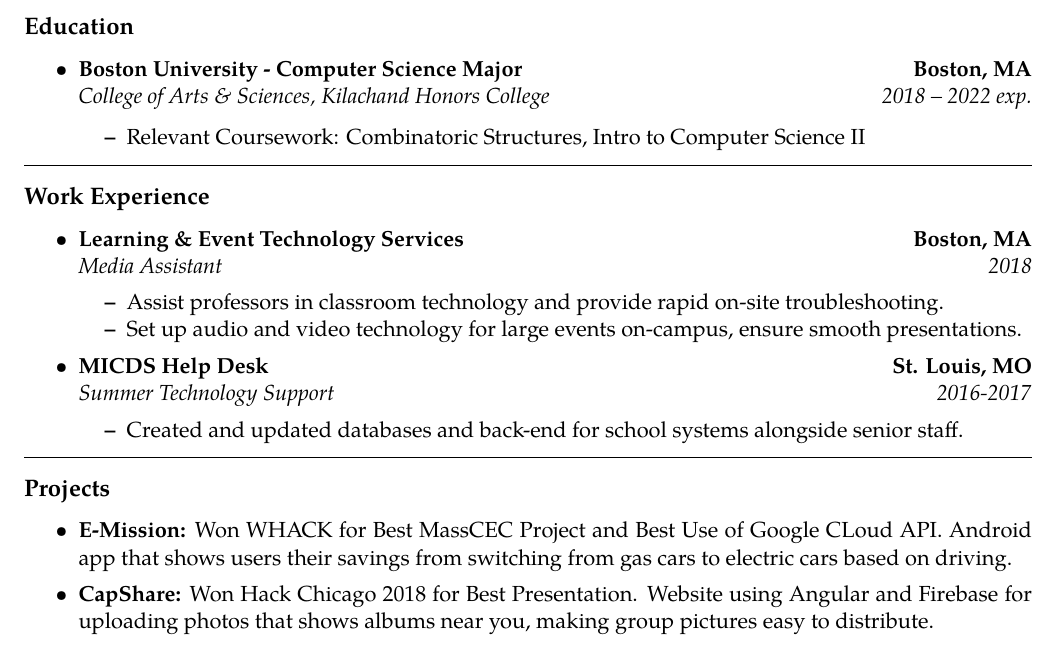
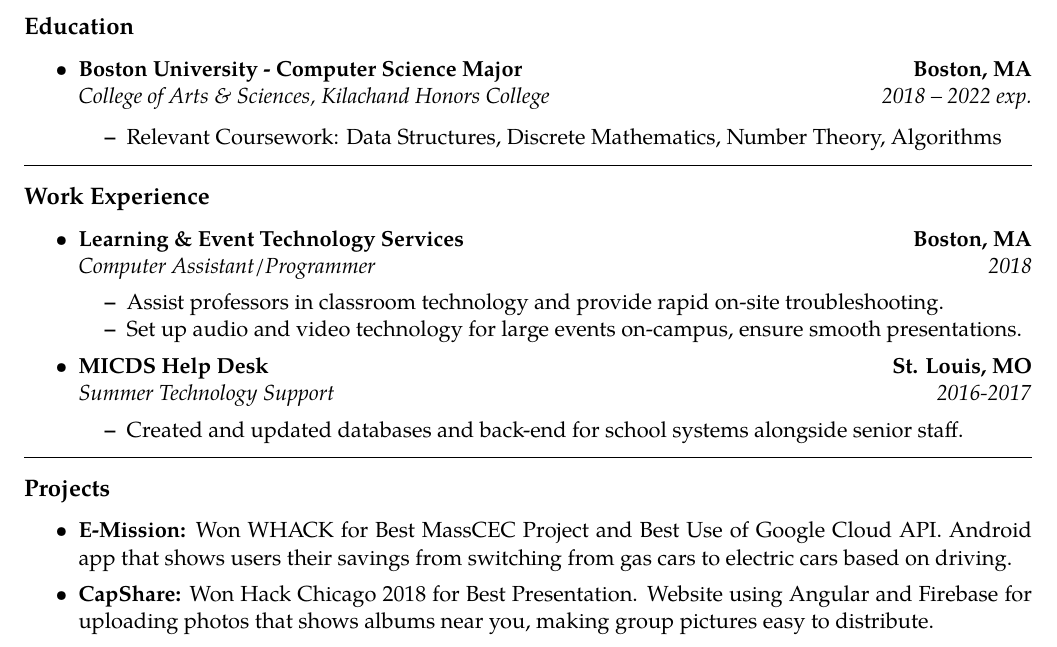
Before and after one commit to blabel3/Resume, a LaTeX CV (resume.tex): part of the page, cut so that both start at the same text. Compiled offline with pdfLaTeX.

Commit message:
Updated with more relevant class names

```diff
--- a/resume.tex
+++ b/resume.tex
@@ -67,7 +67,7 @@
 		{\emph{2018 -- 2022 exp.}}
 
 	\begin{itemize*}
-		\item Relevant Coursework: Combinatoric Structures, Intro to Computer Science II
+		\item Relevant Coursework: Data Structures, Discrete Mathematics, Number Theory, Algorithms
 	\end{itemize*}
 
 \end{itemize}
@@ -85,7 +85,7 @@
 		{\textbf{Boston, MA}}
 	\\
 	\headerrow
-		{\emph{Media Assistant}}
+		{\emph{Computer Assistant/Programmer}}
 		{\emph{2018}}
 	\begin{itemize*}
 		\item Assist professors in classroom technology and provide rapid
@@ -116,7 +116,7 @@
 	\parskip=0.1em
 
 	\item \textbf{E-Mission:}
-		Won WHACK for Best MassCEC Project and Best Use of Google CLoud API. Android app that shows users their savings from switching from gas cars to electric cars based on driving.
+		Won WHACK for Best MassCEC Project and Best Use of Google Cloud API. Android app that shows users their savings from switching from gas cars to electric cars based on driving.
 
 	\item \textbf{CapShare:}
 		Won Hack Chicago 2018 for Best Presentation. Website using Angular and Firebase for uploading photos that shows albums near you, making group pictures easy to distribute.
```
Also changed, not shown: resume.pdf.
